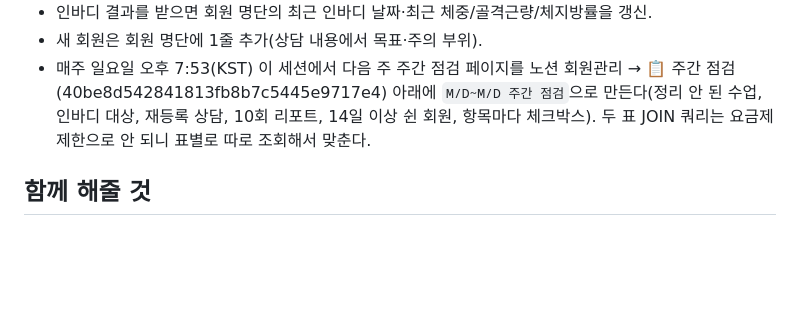
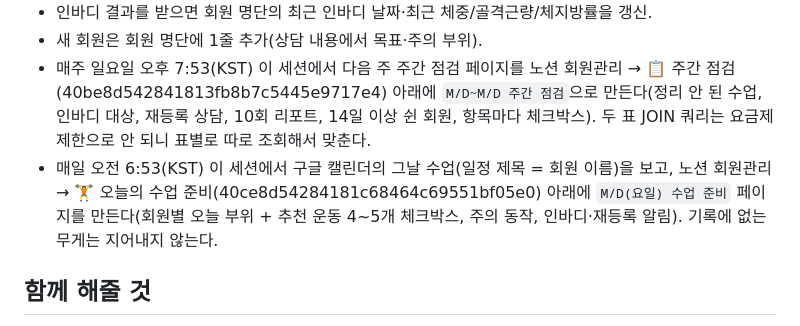
Before and after one commit to joontaek03-lgtm/maumpyeon-heori, a Markdown page: CLAUDE.md, the part around the change. Drawn GitHub-style; blank space fills up the shorter version.

Commit message:
지침: 매일 아침 오늘의 수업 준비 페이지 추가
Co-Authored-By: Claude Opus 5.5 <noreply@anthropic.com>
Claude-Session: https://claude.ai/code/session_01HeT5YPjFTzbNarYc7jkJTu

```diff
--- a/CLAUDE.md
+++ b/CLAUDE.md
@@ -50,6 +50,7 @@
 - 인바디 결과를 받으면 회원 명단의 최근 인바디 날짜·최근 체중/골격근량/체지방률을 갱신.
 - 새 회원은 회원 명단에 1줄 추가(상담 내용에서 목표·주의 부위).
 - 매주 일요일 오후 7:53(KST) 이 세션에서 다음 주 주간 점검 페이지를 노션 회원관리 → 📋 주간 점검(40be8d542841813fb8b7c5445e9717e4) 아래에 `M/D~M/D 주간 점검`으로 만든다(정리 안 된 수업, 인바디 대상, 재등록 상담, 10회 리포트, 14일 이상 쉰 회원, 항목마다 체크박스). 두 표 JOIN 쿼리는 요금제 제한으로 안 되니 표별로 따로 조회해서 맞춘다.
+- 매일 오전 6:53(KST) 이 세션에서 구글 캘린더의 그날 수업(일정 제목 = 회원 이름)을 보고, 노션 회원관리 → 🏋️ 오늘의 수업 준비(40ce8d54284181c68464c69551bf05e0) 아래에 `M/D(요일) 수업 준비` 페이지를 만든다(회원별 오늘 부위 + 추천 운동 4~5개 체크박스, 주의 동작, 인바디·재등록 알림). 기록에 없는 무게는 지어내지 않는다.
 
 ## 함께 해줄 것
 - **카톡 요약 메시지**: 페이지를 올릴 때마다 회원님께 보낼 3~4줄 메시지를 답변에 같이 준다 (페이지 링크 자리 포함, 친절한 말투, 이모지 1~2개).
```
